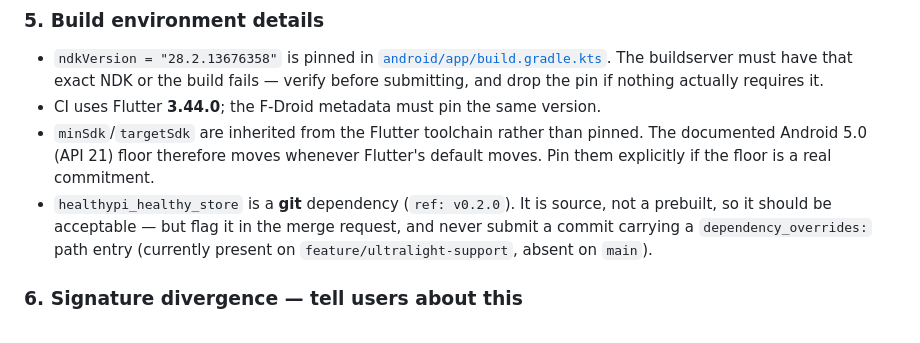
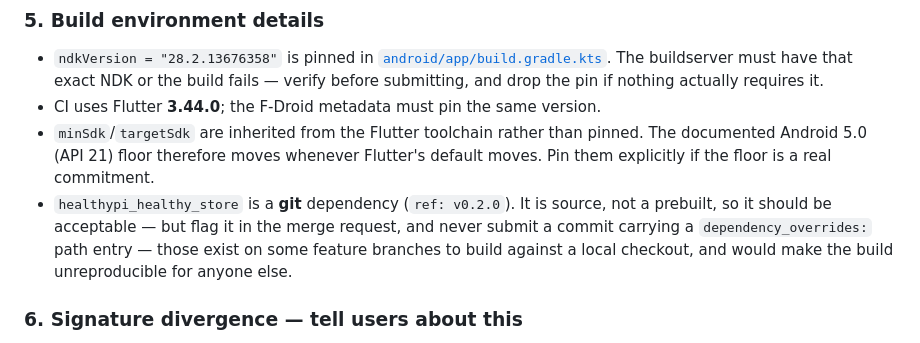
Before and after one commit to Protocentral/healthypi_move_flutter, a Markdown page: docs/FDROID_RELEASE.md, the part around the change. Rendered like a GitHub page.

Commit message:
Drop an unnecessary feature-branch reference from the F-Droid doc
The point is that a dependency_overrides path entry must never reach a
submitted commit; which branch happens to carry one today is beside it,
and naming an unannounced product in a doc landing on main serves no
purpose.

```diff
--- a/docs/FDROID_RELEASE.md
+++ b/docs/FDROID_RELEASE.md
@@ -153,8 +153,9 @@ stay; F-Droid only needs to find new ones.
   moves. Pin them explicitly if the floor is a real commitment.
 - `healthypi_healthy_store` is a **git** dependency (`ref: v0.2.0`). It is source, not
   a prebuilt, so it should be acceptable — but flag it in the merge request, and never
-  submit a commit carrying a `dependency_overrides:` path entry (currently present on
-  `feature/ultralight-support`, absent on `main`).
+  submit a commit carrying a `dependency_overrides:` path entry — those exist on some
+  feature branches to build against a local checkout, and would make the build
+  unreproducible for anyone else.
 
 ### 6. Signature divergence — tell users about this
 
```
